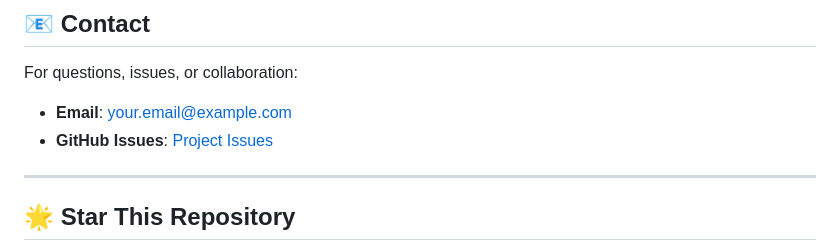
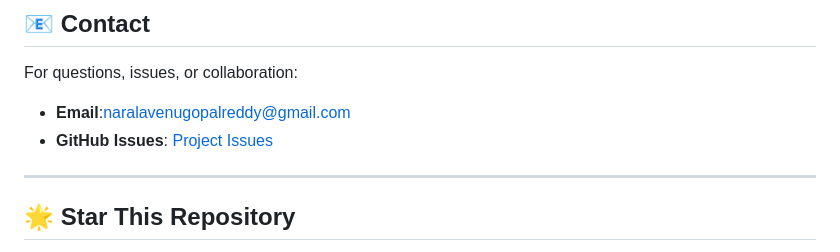
Before and after one commit to venugopalreddynarala/AI-Powered-Pneumonia-Detection-from-Chest-X-Rays-, a Markdown page: README.md, the part around the change. Rendered like a GitHub page.

Commit message:
Update contact information in README

```diff
--- a/README.md
+++ b/README.md
@@ -466,8 +466,8 @@ This AI system is designed for **educational and research purposes only**. It is
 ## 📧 Contact
 
 For questions, issues, or collaboration:
-- **Email**: your.email@example.com
-- **GitHub Issues**: [Project Issues](https://github.com/username/repo/issues)
+- **Email**:naralavenugopalreddy@gmail.com
+- **GitHub Issues**: [Project Issues](https://github.com/venugopalreddynarala/repo/issues)
 
 ---
 
```
